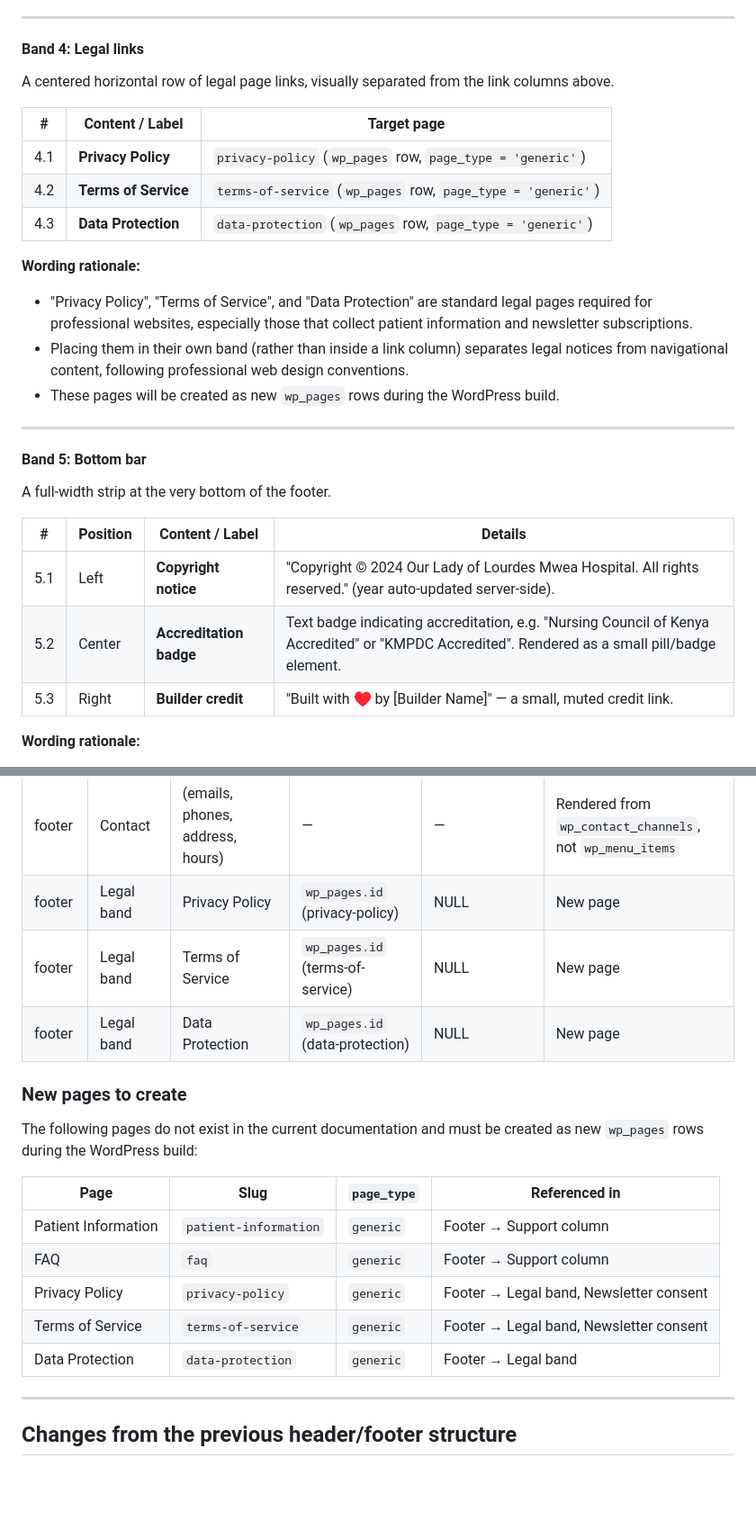
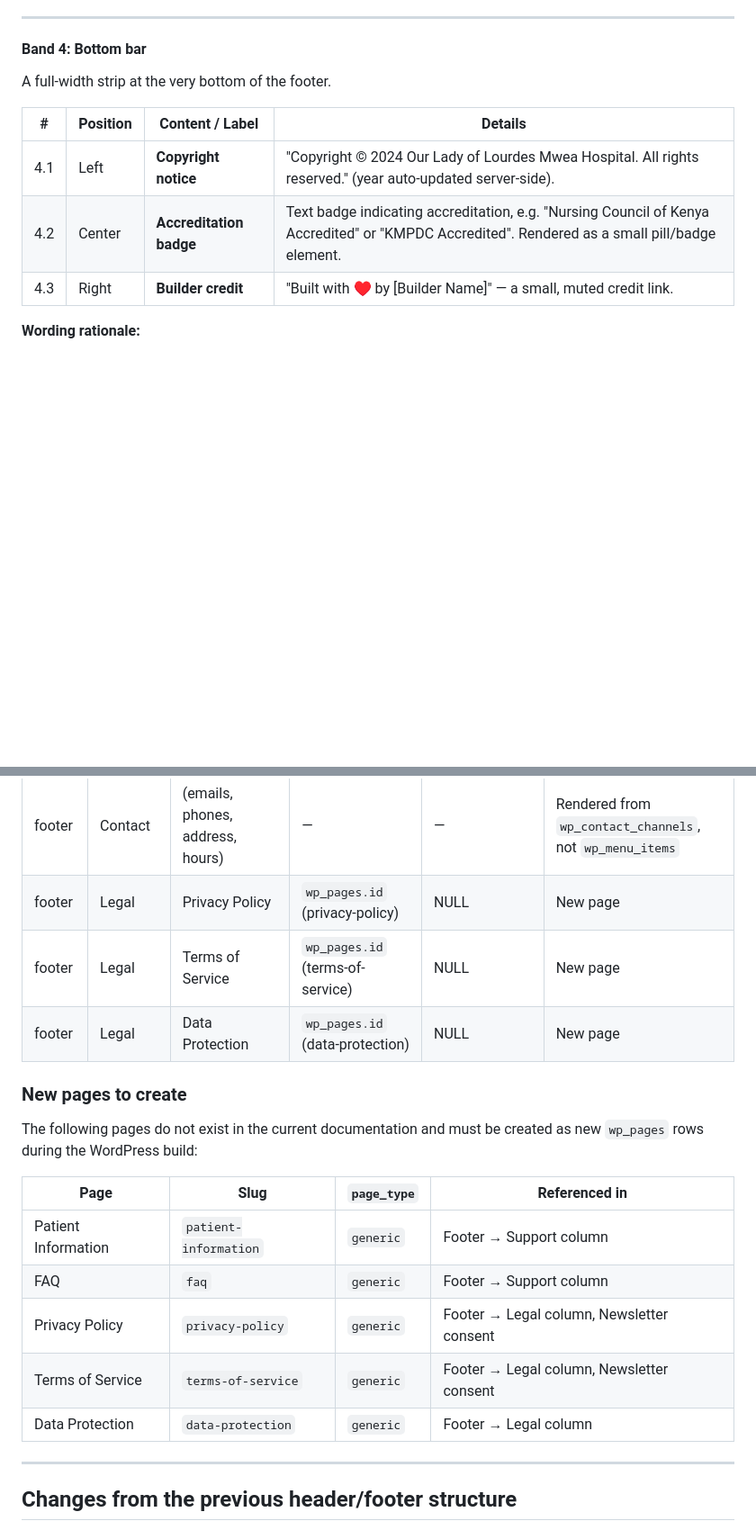
Before and after one commit to wagura-maurice/ollmh-wayback-snapshot, a Markdown page: docs/HEADER-FOOTER-STRUCTURE.md, 2 parts joined by grey strips. Shown at 90% size. Drawn GitHub-style; blank space fills up the shorter version.

```diff
--- a/docs/HEADER-FOOTER-STRUCTURE.md
+++ b/docs/HEADER-FOOTER-STRUCTURE.md
@@ -557,38 +587,15 @@ noted). This is the rightmost column for immediate visibility.
 
 ---
 
-#### Band 4: Legal links
-
-A centered horizontal row of legal page links, visually separated from the
-link columns above.
-
-| # | Content / Label | Target page |
-| --- | --- | --- |
-| 4.1 | **Privacy Policy** | `privacy-policy` (`wp_pages` row, `page_type = 'generic'`) |
-| 4.2 | **Terms of Service** | `terms-of-service` (`wp_pages` row, `page_type = 'generic'`) |
-| 4.3 | **Data Protection** | `data-protection` (`wp_pages` row, `page_type = 'generic'`) |
-
-**Wording rationale:**
-- "Privacy Policy", "Terms of Service", and "Data Protection" are standard
-  legal pages required for professional websites, especially those that
-  collect patient information and newsletter subscriptions.
-- Placing them in their own band (rather than inside a link column) separates
-  legal notices from navigational content, following professional web design
-  conventions.
-- These pages will be created as new `wp_pages` rows during the WordPress
-  build.
-
----
-
-#### Band 5: Bottom bar
+#### Band 4: Bottom bar
 
 A full-width strip at the very bottom of the footer.
 
 | # | Position | Content / Label | Details |
 | --- | --- | --- | --- |
-| 5.1 | Left | **Copyright notice** | "Copyright © 2024 Our Lady of Lourdes Mwea Hospital. All rights reserved." (year auto-updated server-side). |
-| 5.2 | Center | **Accreditation badge** | Text badge indicating accreditation, e.g. "Nursing Council of Kenya Accredited" or "KMPDC Accredited". Rendered as a small pill/badge element. |
-| 5.3 | Right | **Builder credit** | "Built with ♥ by [Builder Name]" — a small, muted credit link. |
+| 4.1 | Left | **Copyright notice** | "Copyright © 2024 Our Lady of Lourdes Mwea Hospital. All rights reserved." (year auto-updated server-side). |
+| 4.2 | Center | **Accreditation badge** | Text badge indicating accreditation, e.g. "Nursing Council of Kenya Accredited" or "KMPDC Accredited". Rendered as a small pill/badge element. |
+| 4.3 | Right | **Builder credit** | "Built with ♥ by [Builder Name]" — a small, muted credit link. |
 
 **Wording rationale:**
 - The copyright notice uses the full hospital name for formality.
@@ -699,9 +706,9 @@ database schema.
 | footer | Support | Send Us a Message | `wp_pages.id` (contacts) | NULL | |
 | footer | Support | Webmail Login | NULL | (external webmail URL) | |
 | footer | Contact | (emails, phones, address, hours) | — | — | Rendered from `wp_contact_channels`, not `wp_menu_items` |
-| footer | Legal band | Privacy Policy | `wp_pages.id` (privacy-policy) | NULL | New page |
-| footer | Legal band | Terms of Service | `wp_pages.id` (terms-of-service) | NULL | New page |
-| footer | Legal band | Data Protection | `wp_pages.id` (data-protection) | NULL | New page |
+| footer | Legal | Privacy Policy | `wp_pages.id` (privacy-policy) | NULL | New page |
+| footer | Legal | Terms of Service | `wp_pages.id` (terms-of-service) | NULL | New page |
+| footer | Legal | Data Protection | `wp_pages.id` (data-protection) | NULL | New page |
 
 ### New pages to create
 
@@ -712,9 +719,9 @@ created as new `wp_pages` rows during the WordPress build:
 | --- | --- | --- | --- |
 | Patient Information | `patient-information` | `generic` | Footer → Support column |
 | FAQ | `faq` | `generic` | Footer → Support column |
-| Privacy Policy | `privacy-policy` | `generic` | Footer → Legal band, Newsletter consent |
-| Terms of Service | `terms-of-service` | `generic` | Footer → Legal band, Newsletter consent |
-| Data Protection | `data-protection` | `generic` | Footer → Legal band |
+| Privacy Policy | `privacy-policy` | `generic` | Footer → Legal column, Newsletter consent |
+| Terms of Service | `terms-of-service` | `generic` | Footer → Legal column, Newsletter consent |
+| Data Protection | `data-protection` | `generic` | Footer → Legal column |
 
 ---
 
```
Also changed, not shown: other parts of docs/HEADER-FOOTER-STRUCTURE.md (+85 -55 lines).
